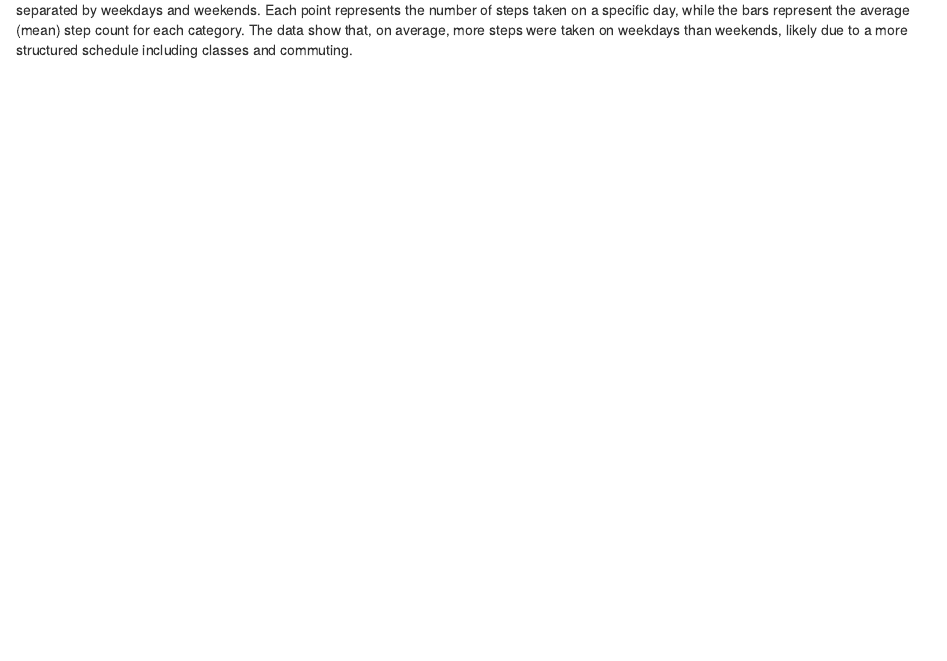
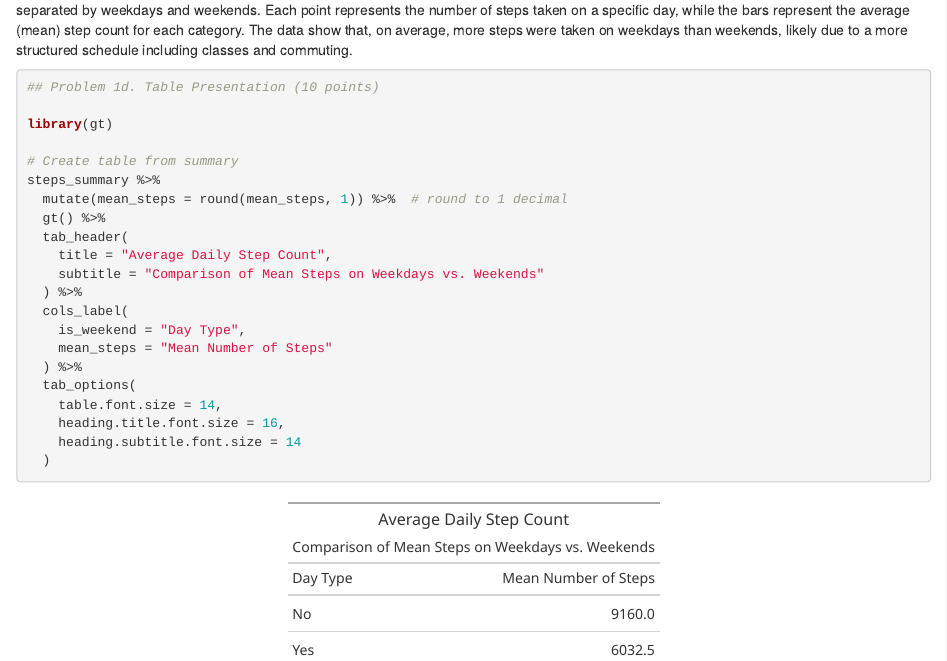
Before and after one commit to Zach-Tech/ENVS-193DS_homework-03, an R Markdown document (code/homework-03.Rmd): the page in a window 1100 px wide, from 2200 px down. The pictures show the output file code/homework-03.html that the author committed with the source, opened offline.

Commit message:
Added gt summary table showing average steps by day type (Problem 1d)

````diff
--- a/code/homework-03.Rmd
+++ b/code/homework-03.Rmd
@@ -57,3 +57,27 @@ ggplot(data, aes(x = is_weekend, y = steps)) +
 ```
 # Figure 1. Daily step counts separated by weekdays and weekends.
 Each point represents the number of steps taken on a specific day, while the bars represent the average (mean) step count for each category. The data show that, on average, more steps were taken on weekdays than weekends, likely due to a more structured schedule including classes and commuting.
+
+```{r}
+## Problem 1d. Table Presentation (10 points)
+
+library(gt)
+
+# Create table from summary
+steps_summary %>%
+  mutate(mean_steps = round(mean_steps, 1)) %>%  # round to 1 decimal
+  gt() %>%
+  tab_header(
+    title = "Average Daily Step Count",
+    subtitle = "Comparison of Mean Steps on Weekdays vs. Weekends"
+  ) %>%
+  cols_label(
+    is_weekend = "Day Type",
+    mean_steps = "Mean Number of Steps"
+  ) %>%
+  tab_options(
+    table.font.size = 14,
+    heading.title.font.size = 16,
+    heading.subtitle.font.size = 14
+  )
+```
````
Also changed, not shown: code/homework-03.html.
